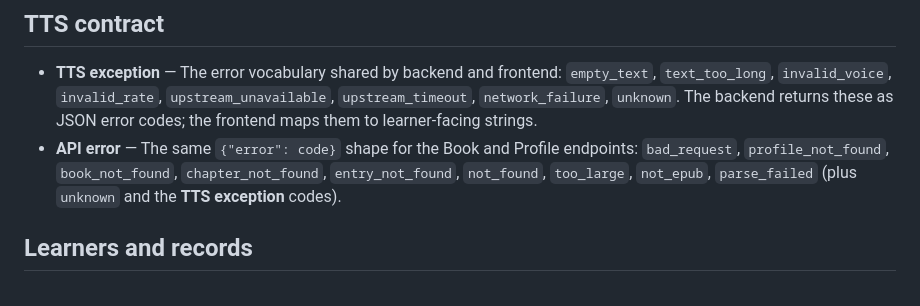
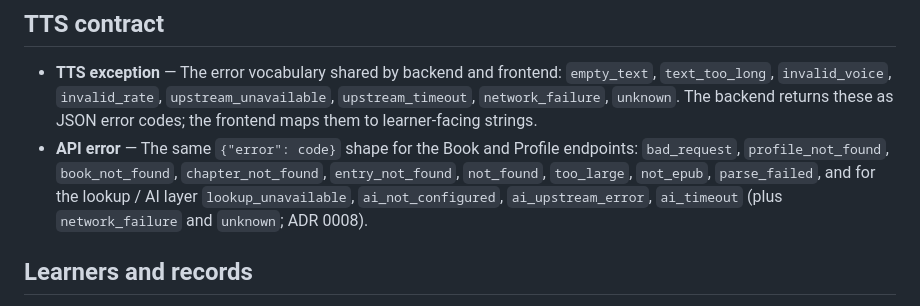
Before and after one commit to lanshengzhi/learn-buddy, a Markdown page: CONTEXT.md, the part around the change. GitHub-like rendering.

Commit message:
docs: API error vocabulary gains the lookup/AI codes

```diff
--- a/CONTEXT.md
+++ b/CONTEXT.md
@@ -57,7 +57,7 @@ Learner records live **only on the server**, keyed by **Profile**: reading posit
 ## TTS contract
 
 - **TTS exception** — The error vocabulary shared by backend and frontend: `empty_text`, `text_too_long`, `invalid_voice`, `invalid_rate`, `upstream_unavailable`, `upstream_timeout`, `network_failure`, `unknown`. The backend returns these as JSON error codes; the frontend maps them to learner-facing strings.
-- **API error** — The same `{"error": code}` shape for the Book and Profile endpoints: `bad_request`, `profile_not_found`, `book_not_found`, `chapter_not_found`, `entry_not_found`, `not_found`, `too_large`, `not_epub`, `parse_failed` (plus `unknown` and the **TTS exception** codes).
+- **API error** — The same `{"error": code}` shape for the Book and Profile endpoints: `bad_request`, `profile_not_found`, `book_not_found`, `chapter_not_found`, `entry_not_found`, `not_found`, `too_large`, `not_epub`, `parse_failed`, and for the lookup / AI layer `lookup_unavailable`, `ai_not_configured`, `ai_upstream_error`, `ai_timeout` (plus `network_failure` and `unknown`; ADR 0008).
 
 ## Learners and records
 
```
